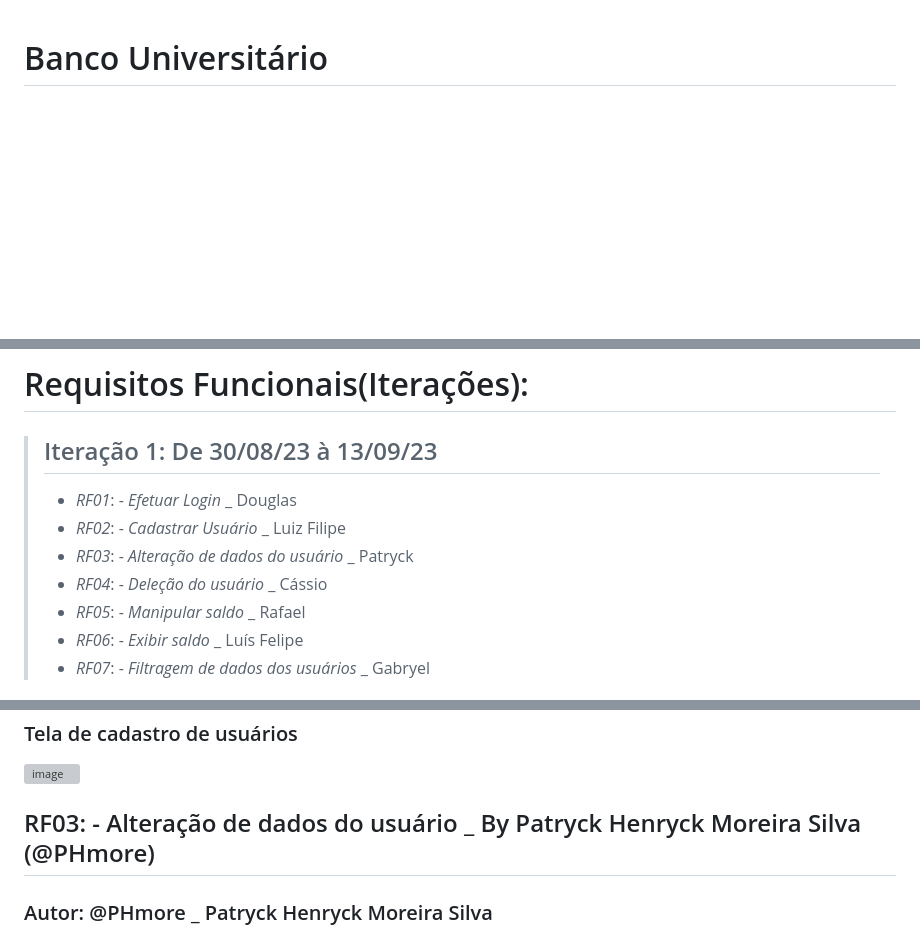
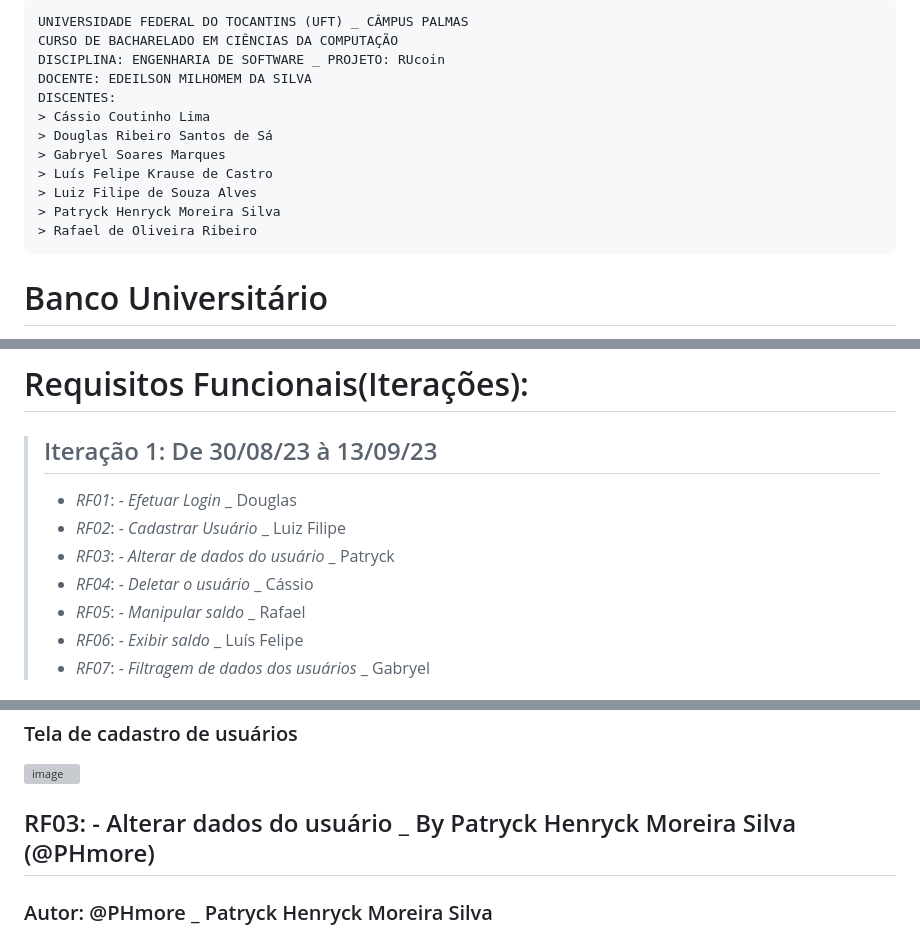
Before and after one commit to LuFi-1227/Eng-Soft-2023-2, a Markdown page: Documentação.md, 3 parts joined by grey strips. GitHub-like rendering; blank space fills up the shorter version; grey boxes are pictures that could not be loaded.

Commit message:
Correções em Documentação.md
-Verbos colocados no infinitivo
-Cabeçalho feito

````diff
--- a/Documentação.md
+++ b/Documentação.md
@@ -1,3 +1,18 @@
+```
+UNIVERSIDADE FEDERAL DO TOCANTINS (UFT) _ CÂMPUS PALMAS
+CURSO DE BACHARELADO EM CIÊNCIAS DA COMPUTAÇÃO
+DISCIPLINA: ENGENHARIA DE SOFTWARE _ PROJETO: RUcoin
+DOCENTE: EDEILSON MILHOMEM DA SILVA
+DISCENTES:
+> Cássio Coutinho Lima
+> Douglas Ribeiro Santos de Sá
+> Gabryel Soares Marques
+> Luís Felipe Krause de Castro
+> Luiz Filipe de Souza Alves
+> Patryck Henryck Moreira Silva
+> Rafael de Oliveira Ribeiro
+```
+
 # Banco Universitário
 Desenvolvimento de um projeto que fará o gerenciamento do restaurante universitário, especificamente no que se concerne ao sistema de créditos. O projeto irá abranger desde o registro do usuário até as atribuições da catraca (que será a responsável por liberar a passagem do usuário ao ambiente alimentar do restaurante).
 # Objetivos:
@@ -7,8 +22,8 @@ Aprimoramento de funções necessárias para o gerenciamento do Restaurante Univ
 >## Iteração 1: De 30/08/23 à 13/09/23
 >- *RF01*: - *Efetuar Login* _ Douglas
 >- *RF02*: - *Cadastrar Usuário* _ Luiz Filipe
->- *RF03*: - *Alteração de dados do usuário* _ Patryck
->- *RF04*: - *Deleção do usuário* _ Cássio
+>- *RF03*: - *Alterar de dados do usuário* _ Patryck
+>- *RF04*: - *Deletar o usuário* _ Cássio
 >- *RF05*: - *Manipular saldo* _ Rafael
 >- *RF06*: - *Exibir saldo* _ Luís Felipe
 >- *RF07*: - *Filtragem de dados dos usuários* _ Gabryel
@@ -189,7 +204,7 @@ Agora iremos contar uma estória de uma persona que é usuário:
 ### Tela de cadastro de usuários
 ![image](https://github.com/LuFi-1227/Eng-Soft-2023-2/assets/129668645/6797e6de-7c80-40e5-95c8-1a715c1f55eb)
 
-## RF03: - Alteração de dados do usuário _ By Patryck Henryck Moreira Silva (@PHmore)
+## RF03: - Alterar dados do usuário _ By Patryck Henryck Moreira Silva (@PHmore)
 ### Autor: @PHmore _ Patryck Henryck Moreira Silva
 ## Revisor: @LuFi-1227_Luis Filipe de Souza Alves
 
````
Also changed, not shown: other parts of Documentação.md (+1 -1 lines).
